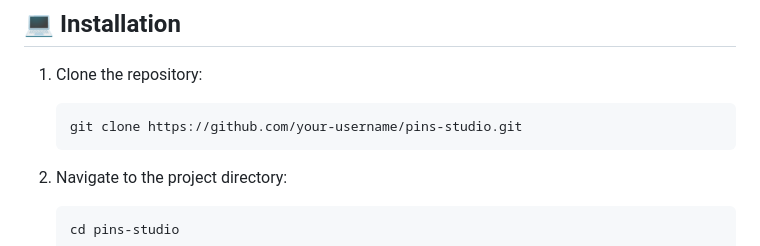
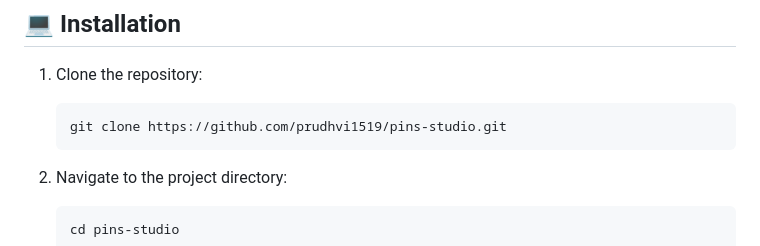
Before and after one commit to prudhvi1519/Pins-Studio, a Markdown page: README.md, the part around the change. GitHub-like rendering.

````diff
--- a/README.md
+++ b/README.md
@@ -31,7 +31,7 @@ A social media platform for sharing and discovering creative pins, built with Dj
 
 1. Clone the repository:
    ```bash
-   git clone https://github.com/your-username/pins-studio.git
+   git clone https://github.com/prudhvi1519/pins-studio.git
    ```
 
 2. Navigate to the project directory:
````
